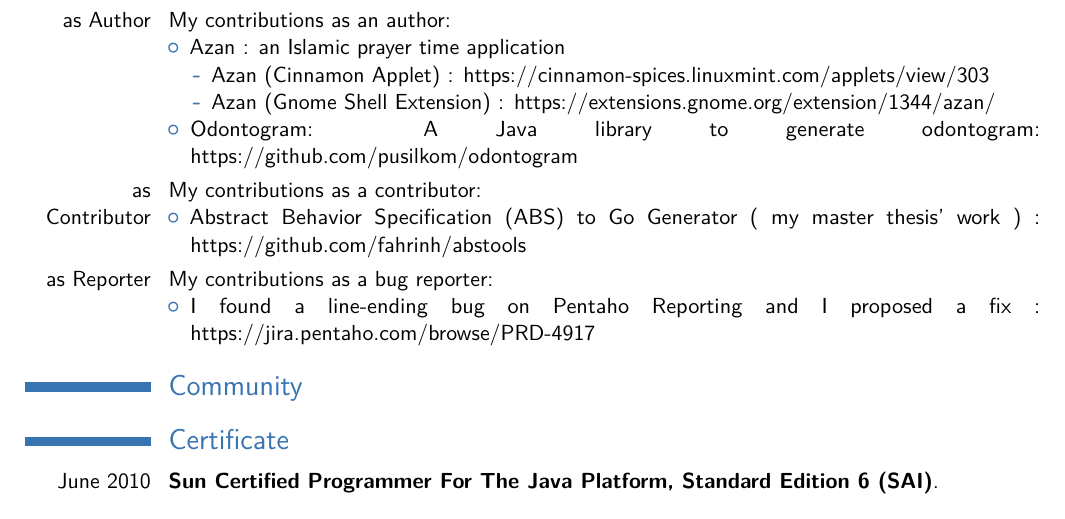
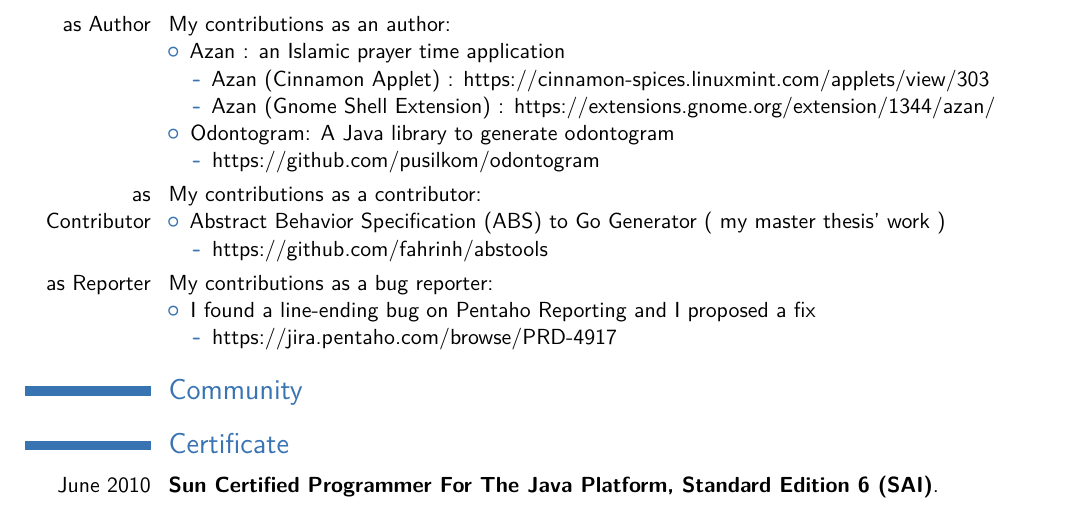
Before and after one commit to fahrinh/cv, a LaTeX CV (main.tex): part of page 2 of 3, cut so that both start at the same text. Compiled offline with pdfLaTeX.

Commit message:
Updates from Overleaf

```diff
--- a/main.tex
+++ b/main.tex
@@ -128,14 +128,20 @@ My contributions as an author:
         \item Azan (Cinnamon Applet) : https://cinnamon-spices.linuxmint.com/applets/view/303
         \item Azan (Gnome Shell Extension) : https://extensions.gnome.org/extension/1344/azan/
       \end{itemize}
-      \item Odontogram: A Java library to generate odontogram:  https://github.com/pusilkom/odontogram
+      \item Odontogram: A Java library to generate odontogram
+      \begin{itemize}
+        \item https://github.com/pusilkom/odontogram
+      \end{itemize}
  \end{itemize}
 }
 \cvitem{as Contributor}
 {
 My contributions as a contributor:
 \begin{itemize}
-    \item Abstract Behavior Specification (ABS) to Go Generator ( my master thesis' work ) : https://github.com/fahrinh/abstools
+    \item Abstract Behavior Specification (ABS) to Go Generator ( my master thesis' work )
+    \begin{itemize}
+        \item https://github.com/fahrinh/abstools
+    \end{itemize}
 \end{itemize}
 }
 
@@ -143,7 +149,10 @@ My contributions as a contributor:
 {
 My contributions as a bug reporter:
 \begin{itemize}
-    \item I found a line-ending bug on Pentaho Reporting and I proposed a fix : https://jira.pentaho.com/browse/PRD-4917
+    \item I found a line-ending bug on Pentaho Reporting and I proposed a fix
+    \begin{itemize}
+        \item https://jira.pentaho.com/browse/PRD-4917
+    \end{itemize}
 \end{itemize}
 }
 
```
